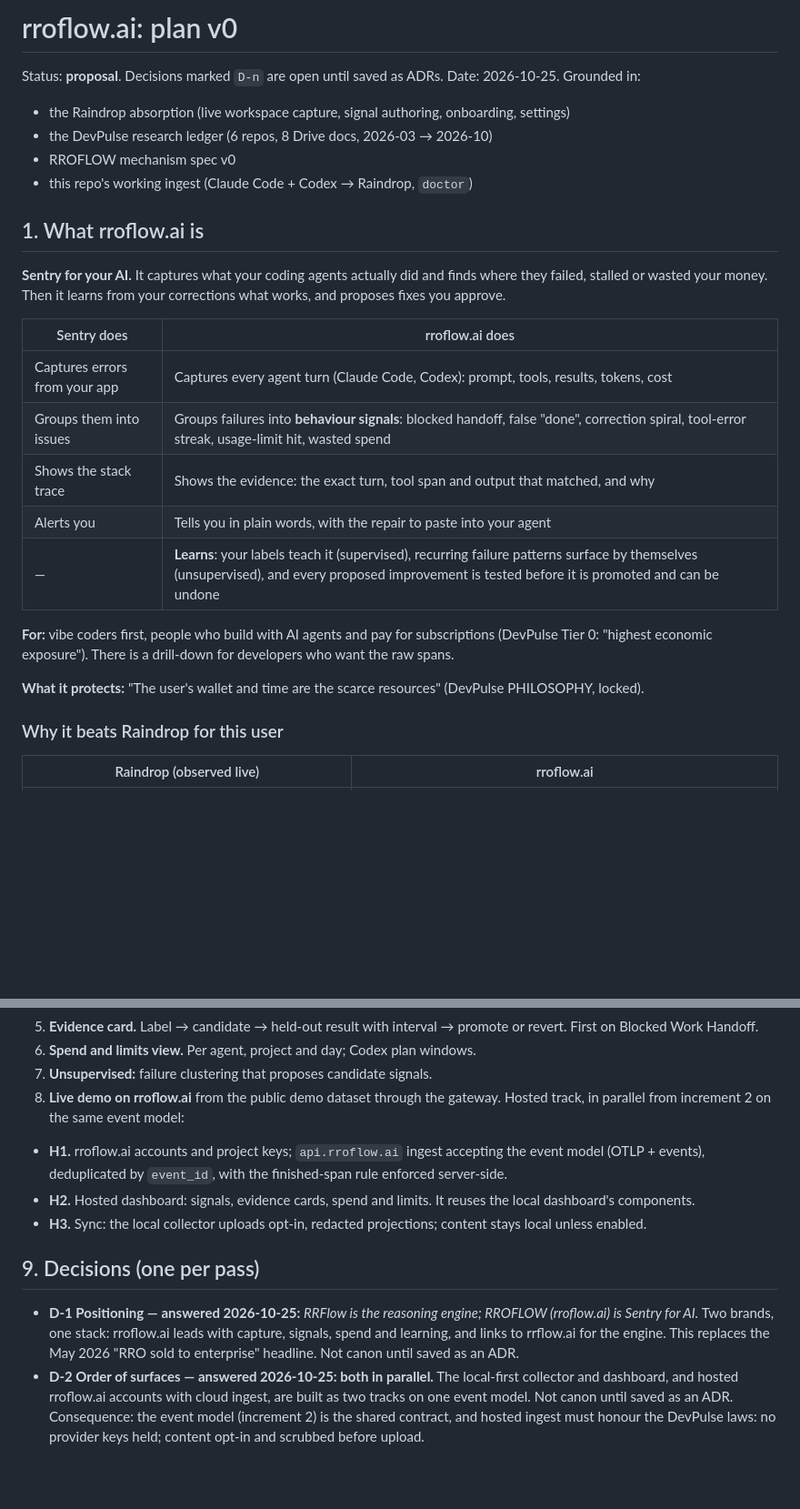
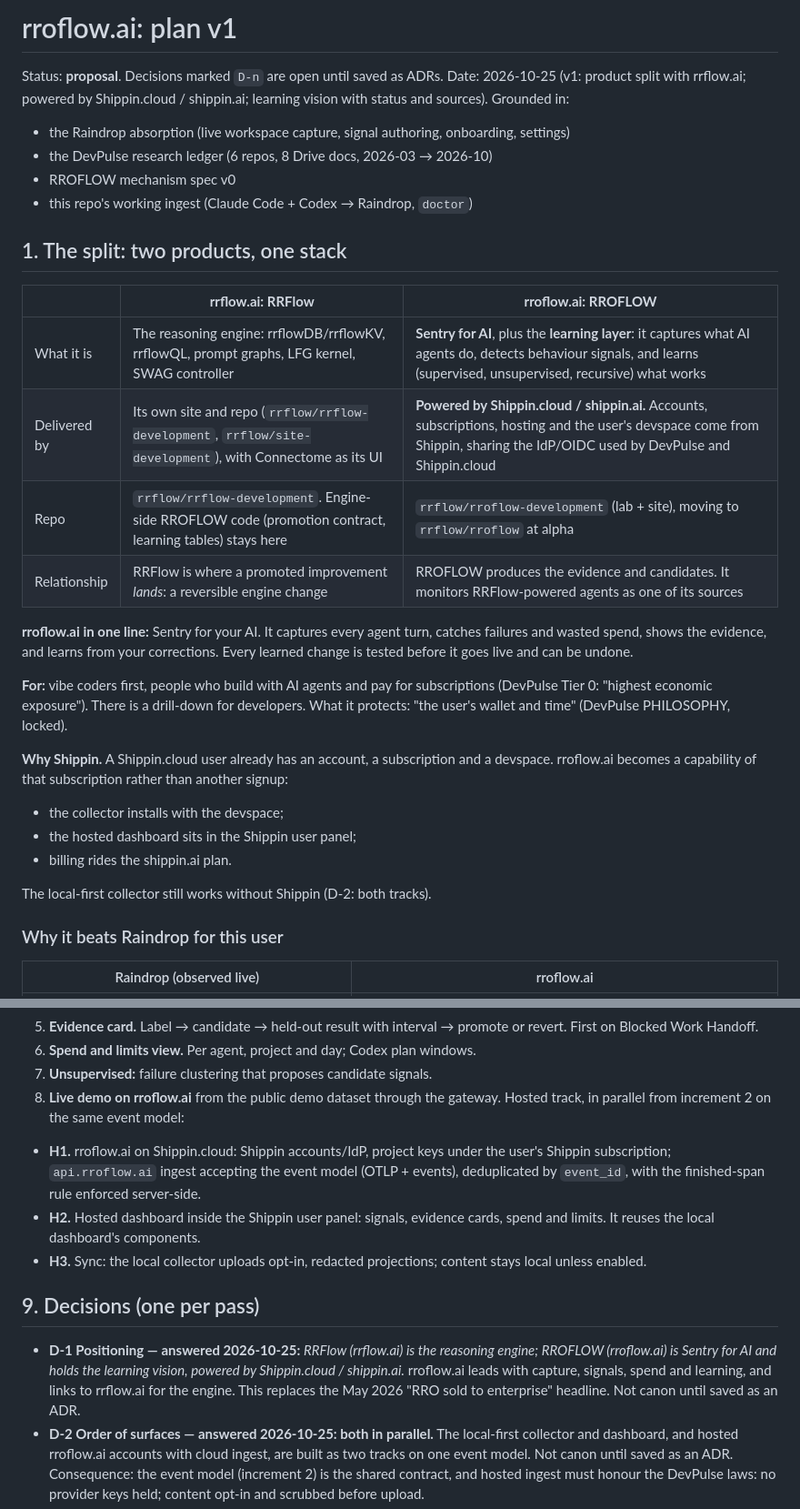
Before and after one commit to rrflow/rroflow-development, a Markdown page: docs/plan/rroflow-ai-plan.md, 2 parts joined by grey strips. Shown at 91% size. GitHub-like rendering; blank space fills up the shorter version.

```diff
--- a/docs/plan/rroflow-ai-plan.md
+++ b/docs/plan/rroflow-ai-plan.md
@@ -1,28 +1,32 @@
-# rroflow.ai: plan v0
+# rroflow.ai: plan v1
 
 Status: **proposal**. Decisions marked `D-n` are open until saved as ADRs.
-Date: 2026-10-25.
+Date: 2026-10-25 (v1: product split with rrflow.ai; powered by Shippin.cloud / shippin.ai; learning vision with status and sources).
 Grounded in:
 - the Raindrop absorption (live workspace capture, signal authoring, onboarding, settings)
 - the DevPulse research ledger (6 repos, 8 Drive docs, 2026-03 → 2026-10)
 - RROFLOW mechanism spec v0
 - this repo's working ingest (Claude Code + Codex → Raindrop, `doctor`)
 
-## 1. What rroflow.ai is
+## 1. The split: two products, one stack
 
-**Sentry for your AI.** It captures what your coding agents actually did and finds where they failed, stalled or wasted your money. Then it learns from your corrections what works, and proposes fixes you approve.
+| | **rrflow.ai: RRFlow** | **rroflow.ai: RROFLOW** |
+|---|---|---|
+| What it is | The reasoning engine: rrflowDB/rrflowKV, rrflowQL, prompt graphs, LFG kernel, SWAG controller | **Sentry for AI**, plus the **learning layer**: it captures what AI agents do, detects behaviour signals, and learns (supervised, unsupervised, recursive) what works |
+| Delivered by | Its own site and repo (`rrflow/rrflow-development`, `rrflow/site-development`), with Connectome as its UI | **Powered by Shippin.cloud / shippin.ai.** Accounts, subscriptions, hosting and the user's devspace come from Shippin, sharing the IdP/OIDC used by DevPulse and Shippin.cloud |
+| Repo | `rrflow/rrflow-development`. Engine-side RROFLOW code (promotion contract, learning tables) stays here | `rrflow/rroflow-development` (lab + site), moving to `rrflow/rroflow` at alpha |
+| Relationship | RRFlow is where a promoted improvement *lands*: a reversible engine change | RROFLOW produces the evidence and candidates. It monitors RRFlow-powered agents as one of its sources |
 
-| Sentry does | rroflow.ai does |
-|---|---|
-| Captures errors from your app | Captures every agent turn (Claude Code, Codex): prompt, tools, results, tokens, cost |
-| Groups them into issues | Groups failures into **behaviour signals**: blocked handoff, false "done", correction spiral, tool-error streak, usage-limit hit, wasted spend |
-| Shows the stack trace | Shows the evidence: the exact turn, tool span and output that matched, and why |
-| Alerts you | Tells you in plain words, with the repair to paste into your agent |
-| — | **Learns**: your labels teach it (supervised), recurring failure patterns surface by themselves (unsupervised), and every proposed improvement is tested before it is promoted and can be undone |
+**rroflow.ai in one line:** Sentry for your AI. It captures every agent turn, catches failures and wasted spend, shows the evidence, and learns from your corrections. Every learned change is tested before it goes live and can be undone.
 
-**For:** vibe coders first, people who build with AI agents and pay for subscriptions (DevPulse Tier 0: "highest economic exposure"). There is a drill-down for developers who want the raw spans.
+**For:** vibe coders first, people who build with AI agents and pay for subscriptions (DevPulse Tier 0: "highest economic exposure"). There is a drill-down for developers. What it protects: "the user's wallet and time" (DevPulse PHILOSOPHY, locked).
 
-**What it protects:** "The user's wallet and time are the scarce resources" (DevPulse PHILOSOPHY, locked).
+**Why Shippin.** A Shippin.cloud user already has an account, a subscription and a devspace. rroflow.ai becomes a capability of that subscription rather than another signup:
+- the collector installs with the devspace;
+- the hosted dashboard sits in the Shippin user panel;
+- billing rides the shippin.ai plan.
+
+The local-first collector still works without Shippin (D-2: both tracks).
 
 ### Why it beats Raindrop for this user
 
@@ -119,13 +147,13 @@ The pipeline: Capture → Signals (rules) → Evidence → Label → Candidate
 7. **Unsupervised:** failure clustering that proposes candidate signals.
 8. **Live demo on rroflow.ai** from the public demo dataset through the gateway.
 Hosted track, in parallel from increment 2 on the same event model:
-- **H1.** rroflow.ai accounts and project keys; `api.rroflow.ai` ingest accepting the event model (OTLP + events), deduplicated by `event_id`, with the finished-span rule enforced server-side.
-- **H2.** Hosted dashboard: signals, evidence cards, spend and limits. It reuses the local dashboard's components.
+- **H1.** rroflow.ai on Shippin.cloud: Shippin accounts/IdP, project keys under the user's Shippin subscription; `api.rroflow.ai` ingest accepting the event model (OTLP + events), deduplicated by `event_id`, with the finished-span rule enforced server-side.
+- **H2.** Hosted dashboard inside the Shippin user panel: signals, evidence cards, spend and limits. It reuses the local dashboard's components.
 - **H3.** Sync: the local collector uploads opt-in, redacted projections; content stays local unless enabled.
 
 ## 9. Decisions (one per pass)
 
-- **D-1 Positioning — answered 2026-10-25:** *RRFlow is the reasoning engine; RROFLOW (rroflow.ai) is Sentry for AI.* Two brands, one stack: rroflow.ai leads with capture, signals, spend and learning, and links to rrflow.ai for the engine. This replaces the May 2026 "RRO sold to enterprise" headline. Not canon until saved as an ADR.
+- **D-1 Positioning — answered 2026-10-25:** *RRFlow (rrflow.ai) is the reasoning engine; RROFLOW (rroflow.ai) is Sentry for AI and holds the learning vision, powered by Shippin.cloud / shippin.ai.* rroflow.ai leads with capture, signals, spend and learning, and links to rrflow.ai for the engine. This replaces the May 2026 "RRO sold to enterprise" headline. Not canon until saved as an ADR.
 - **D-2 Order of surfaces — answered 2026-10-25: both in parallel.** The local-first collector and dashboard, and hosted rroflow.ai accounts with cloud ingest, are built as two tracks on one event model. Not canon until saved as an ADR. Consequence: the event model (increment 2) is the shared contract, and hosted ingest must honour the DevPulse laws: no provider keys held; content opt-in and scrubbed before upload.
 - **D-3 Site — answered 2026-10-25:** `site/` in this repo, using Astro static with islands, a Rust gateway as the only data client, and Remotion explainers. This is the same pattern as the rrflow.ai site. Not canon until saved as an ADR.
 - **D-4 Local store.** Parquet + DataFusion (devpulselabs, 2026-08) vs Turso vs RRFlow when ready. The live repos disagree.
```
Also changed, not shown: other parts of docs/plan/rroflow-ai-plan.md (+38 -14 lines).
